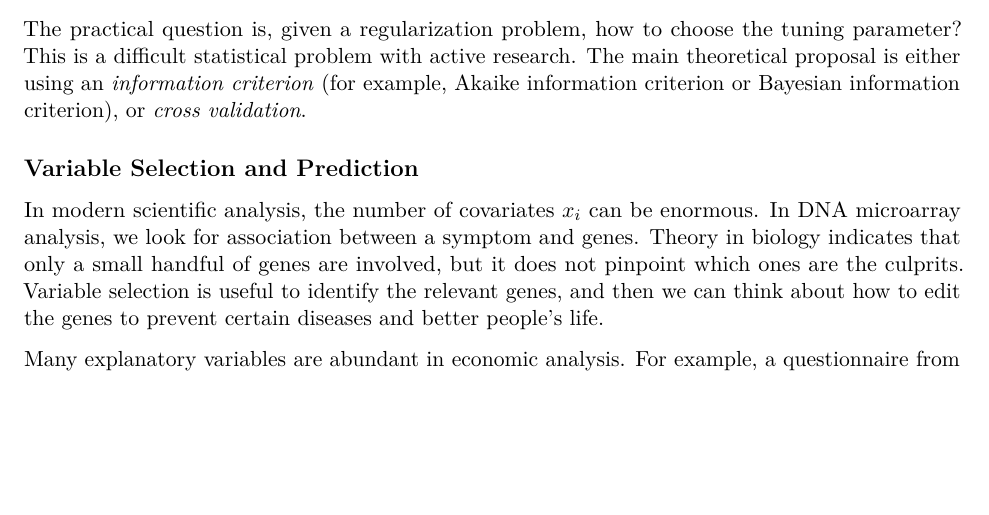
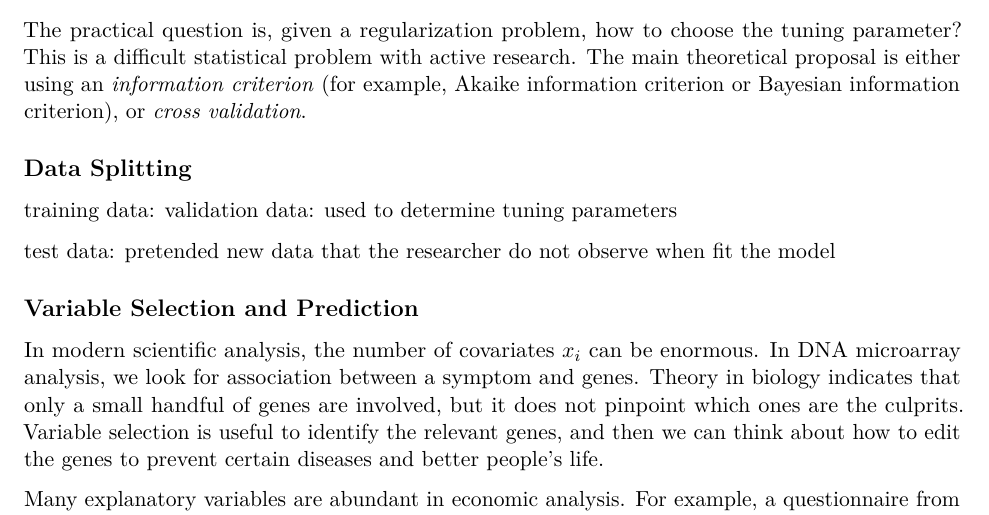
Before and after one commit to zhentaoshi/econ5170, an R Markdown document (book_version/07-ML.Rmd): part of page 3 of 11, cut so that both start at the same text, the shorter picture padded with empty space. Rendered offline with R 4.5, knitr and Pandoc, then LaTeX, with nearby package versions.

Commit message:
small update about data splitting

```diff
--- a/book_version/07-ML.Rmd
+++ b/book_version/07-ML.Rmd
@@ -139,6 +139,15 @@ parameter? This is a difficult statistical problem with active research. The mai
 theoretical proposal is either using an *information criterion*
 (for example, Akaike information criterion or Bayesian information criterion), or *cross validation*.
 
+
+## Data Splitting
+
+training data:
+validation data: used to determine tuning parameters
+
+test data: pretended new data that the researcher do not observe when fit the model
+
+
 ## Variable Selection and Prediction
 
 In modern scientific analysis, the number of covariates $x_i$ can be enormous.
```
